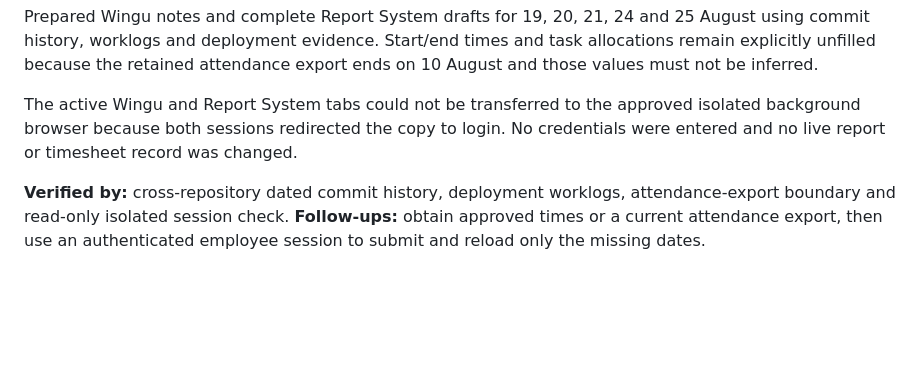
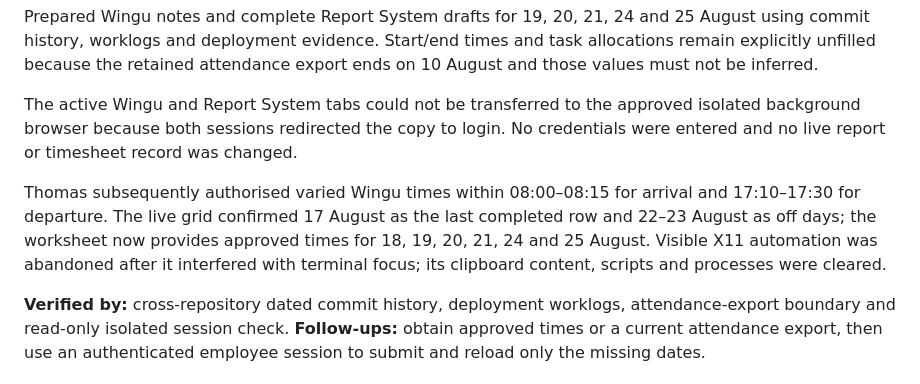
Before and after one commit to kamauthomas/toolkit, a Markdown page: WORKLOG.md, the part around the change. GitHub-like rendering; blank space fills up the shorter version.

Commit message:
docs: record authorised Wingu backfill times

```diff
--- a/WORKLOG.md
+++ b/WORKLOG.md
@@ -18,6 +18,13 @@ attendance export ends on 10 August and those values must not be inferred.
 The active Wingu and Report System tabs could not be transferred to the approved
 isolated background browser because both sessions redirected the copy to login.
 No credentials were entered and no live report or timesheet record was changed.
+
+Thomas subsequently authorised varied Wingu times within 08:00–08:15 for
+arrival and 17:10–17:30 for departure. The live grid confirmed 17 August as the
+last completed row and 22–23 August as off days; the worksheet now provides
+approved times for 18, 19, 20, 21, 24 and 25 August. Visible X11 automation was
+abandoned after it interfered with terminal focus; its clipboard content,
+scripts and processes were cleared.
 
 **Verified by:** cross-repository dated commit history, deployment worklogs,
 attendance-export boundary and read-only isolated session check.
```
Also changed, not shown: reports/daily-work/REPORT-SYSTEM-AND-WINGU-BACKFILL-2026-08-19-25.md (+8 -8 lines).
